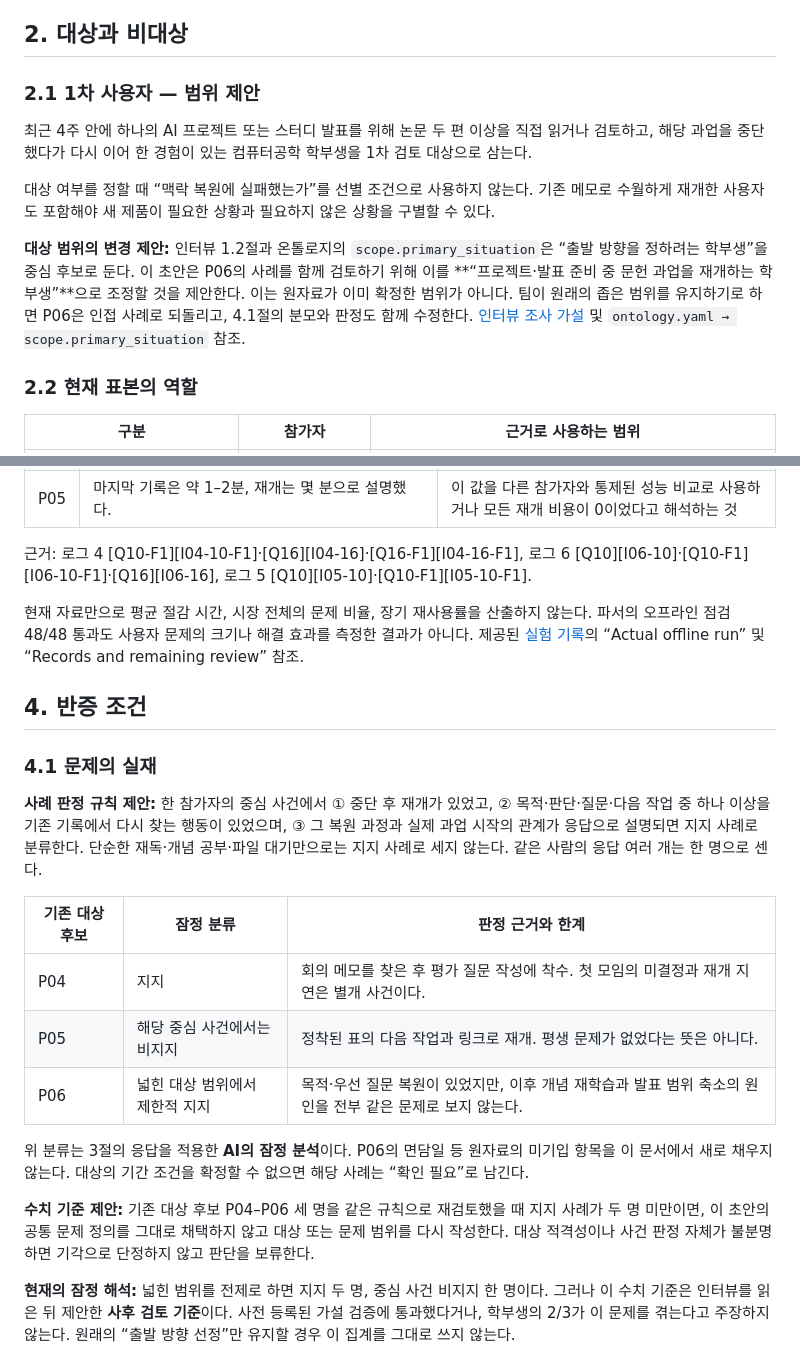
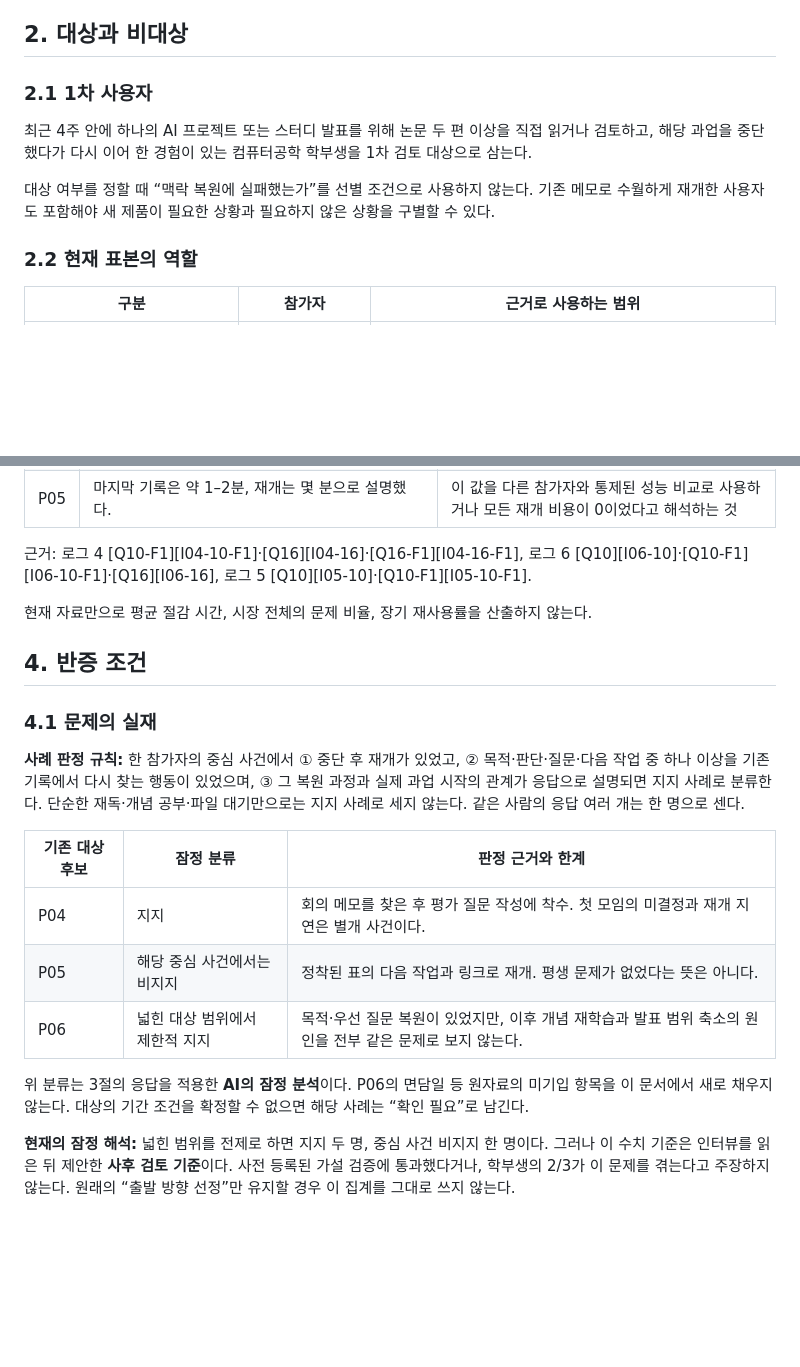
Before and after one commit to heon0109-k/ResearchTrail, a Markdown page: docs/PROBLEM.md, 2 parts joined by grey strips. Rendered like a GitHub page; blank space fills up the shorter version.

```diff
--- a/docs/PROBLEM.md
+++ b/docs/PROBLEM.md
@@ -10,13 +10,11 @@
 <a id="target-users"></a>
 ## 2. 대상과 비대상
 
-### 2.1 1차 사용자 — 범위 제안
+### 2.1 1차 사용자
 
 최근 4주 안에 하나의 AI 프로젝트 또는 스터디 발표를 위해 논문 두 편 이상을 직접 읽거나 검토하고, 해당 과업을 중단했다가 다시 이어 한 경험이 있는 컴퓨터공학 학부생을 1차 검토 대상으로 삼는다.
 
 대상 여부를 정할 때 “맥락 복원에 실패했는가”를 선별 조건으로 사용하지 않는다. 기존 메모로 수월하게 재개한 사용자도 포함해야 새 제품이 필요한 상황과 필요하지 않은 상황을 구별할 수 있다.
-
-**대상 범위의 변경 제안:** 인터뷰 1.2절과 온톨로지의 `scope.primary_situation`은 “출발 방향을 정하려는 학부생”을 중심 후보로 둔다. 이 초안은 P06의 사례를 함께 검토하기 위해 이를 **“프로젝트·발표 준비 중 문헌 과업을 재개하는 학부생”**으로 조정할 것을 제안한다. 이는 원자료가 이미 확정한 범위가 아니다. 팀이 원래의 좁은 범위를 유지하기로 하면 P06은 인접 사례로 되돌리고, 4.1절의 분모와 판정도 함께 수정한다. [인터뷰 조사 가설](research/interview.md) 및 `ontology.yaml → scope.primary_situation` 참조.
 
 ### 2.2 현재 표본의 역할
 
@@ -77,14 +75,14 @@ P06은 질문을 다시 적고 목적을 되찾은 뒤에도 수식 이해의
 
 근거: 로그 4 [Q10-F1][I04-10-F1]·[Q16][I04-16]·[Q16-F1][I04-16-F1], 로그 6 [Q10][I06-10]·[Q10-F1][I06-10-F1]·[Q16][I06-16], 로그 5 [Q10][I05-10]·[Q10-F1][I05-10-F1].
 
-현재 자료만으로 평균 절감 시간, 시장 전체의 문제 비율, 장기 재사용률을 산출하지 않는다. 파서의 오프라인 점검 48/48 통과도 사용자 문제의 크기나 해결 효과를 측정한 결과가 아니다. 제공된 [실험 기록](research/next_action_parser_experiment.md)의 “Actual offline run” 및 “Records and remaining review” 참조.
+현재 자료만으로 평균 절감 시간, 시장 전체의 문제 비율, 장기 재사용률을 산출하지 않는다.
 
 <a id="falsification"></a>
 ## 4. 반증 조건
 
 ### 4.1 문제의 실재
 
-**사례 판정 규칙 제안:** 한 참가자의 중심 사건에서 ① 중단 후 재개가 있었고, ② 목적·판단·질문·다음 작업 중 하나 이상을 기존 기록에서 다시 찾는 행동이 있었으며, ③ 그 복원 과정과 실제 과업 시작의 관계가 응답으로 설명되면 지지 사례로 분류한다. 단순한 재독·개념 공부·파일 대기만으로는 지지 사례로 세지 않는다. 같은 사람의 응답 여러 개는 한 명으로 센다.
+**사례 판정 규칙:** 한 참가자의 중심 사건에서 ① 중단 후 재개가 있었고, ② 목적·판단·질문·다음 작업 중 하나 이상을 기존 기록에서 다시 찾는 행동이 있었으며, ③ 그 복원 과정과 실제 과업 시작의 관계가 응답으로 설명되면 지지 사례로 분류한다. 단순한 재독·개념 공부·파일 대기만으로는 지지 사례로 세지 않는다. 같은 사람의 응답 여러 개는 한 명으로 센다.
 
 | 기존 대상 후보 | 잠정 분류 | 판정 근거와 한계 |
 |---|---|---|
@@ -93,8 +91,6 @@ P06은 질문을 다시 적고 목적을 되찾은 뒤에도 수식 이해의
 | P06 | 넓힌 대상 범위에서 제한적 지지 | 목적·우선 질문 복원이 있었지만, 이후 개념 재학습과 발표 범위 축소의 원인을 전부 같은 문제로 보지 않는다. |
 
 위 분류는 3절의 응답을 적용한 **AI의 잠정 분석**이다. P06의 면담일 등 원자료의 미기입 항목을 이 문서에서 새로 채우지 않는다. 대상의 기간 조건을 확정할 수 없으면 해당 사례는 “확인 필요”로 남긴다.
-
-**수치 기준 제안:** 기존 대상 후보 P04–P06 세 명을 같은 규칙으로 재검토했을 때 지지 사례가 두 명 미만이면, 이 초안의 공통 문제 정의를 그대로 채택하지 않고 대상 또는 문제 범위를 다시 작성한다. 대상 적격성이나 사건 판정 자체가 불분명하면 기각으로 단정하지 않고 판단을 보류한다.
 
 **현재의 잠정 해석:** 넓힌 범위를 전제로 하면 지지 두 명, 중심 사건 비지지 한 명이다. 그러나 이 수치 기준은 인터뷰를 읽은 뒤 제안한 **사후 검토 기준**이다. 사전 등록된 가설 검증에 통과했다거나, 학부생의 2/3가 이 문제를 겪는다고 주장하지 않는다. 원래의 “출발 방향 선정”만 유지할 경우 이 집계를 그대로 쓰지 않는다.
 
```
Also changed, not shown: docs/SPEC.md (+5 -20 lines).
